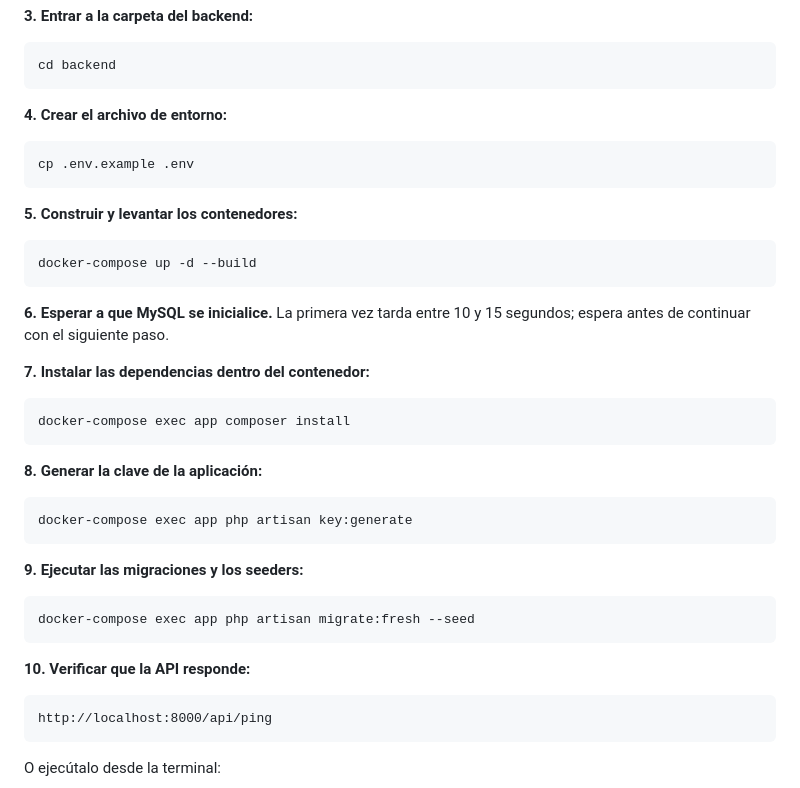
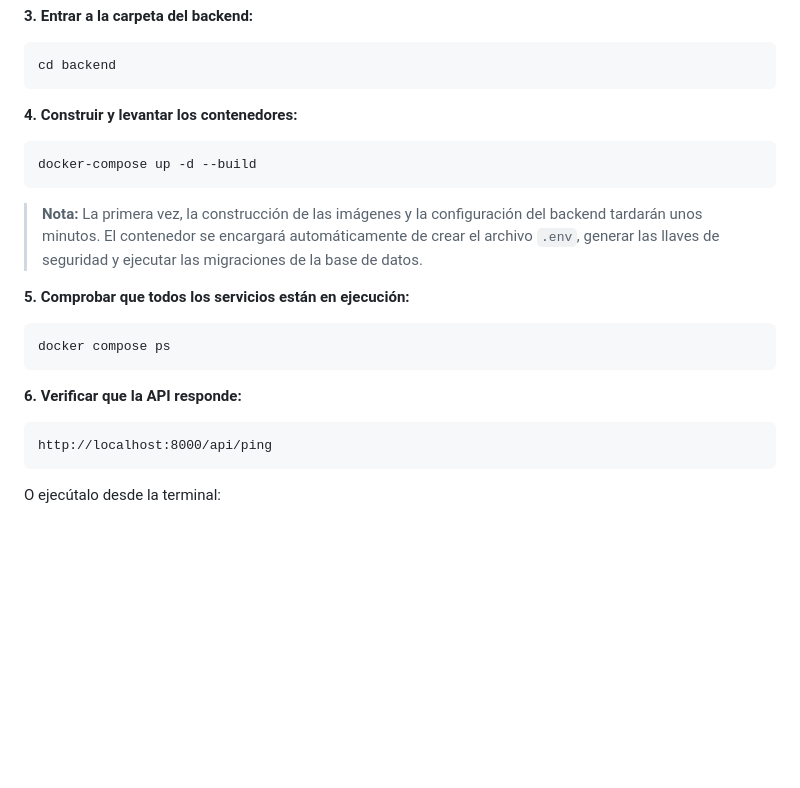
Before and after one commit to OrlandoGalvanVargas/darmix-tasking, a Markdown page: backend/README.md, the part around the change. GitHub-like rendering; blank space fills up the shorter version.

Commit message:
feat: Revise backend setup instructions in README

````diff
--- a/backend/README.md
+++ b/backend/README.md
@@ -177,39 +177,20 @@ cd grupo-balak-task-manager
 cd backend
 ```
 
-**4. Crear el archivo de entorno:**
-
-```bash
-cp .env.example .env
-```
-
-**5. Construir y levantar los contenedores:**
+**4. Construir y levantar los contenedores:**
 
 ```bash
 docker-compose up -d --build
 ```
+> **Nota:** La primera vez, la construcción de las imágenes y la configuración del backend tardarán unos minutos. El contenedor se encargará automáticamente de crear el archivo `.env`, generar las llaves de seguridad y ejecutar las migraciones de la base de datos.
 
-**6. Esperar a que MySQL se inicialice.** La primera vez tarda entre 10 y 15 segundos; espera antes de continuar con el siguiente paso.
-
-**7. Instalar las dependencias dentro del contenedor:**
+**5. Comprobar que todos los servicios están en ejecución:**
 
 ```bash
-docker-compose exec app composer install
+docker compose ps
 ```
 
-**8. Generar la clave de la aplicación:**
-
-```bash
-docker-compose exec app php artisan key:generate
-```
-
-**9. Ejecutar las migraciones y los seeders:**
-
-```bash
-docker-compose exec app php artisan migrate:fresh --seed
-```
-
-**10. Verificar que la API responde:**
+**6. Verificar que la API responde:**
 
 ```text
 http://localhost:8000/api/ping
````
